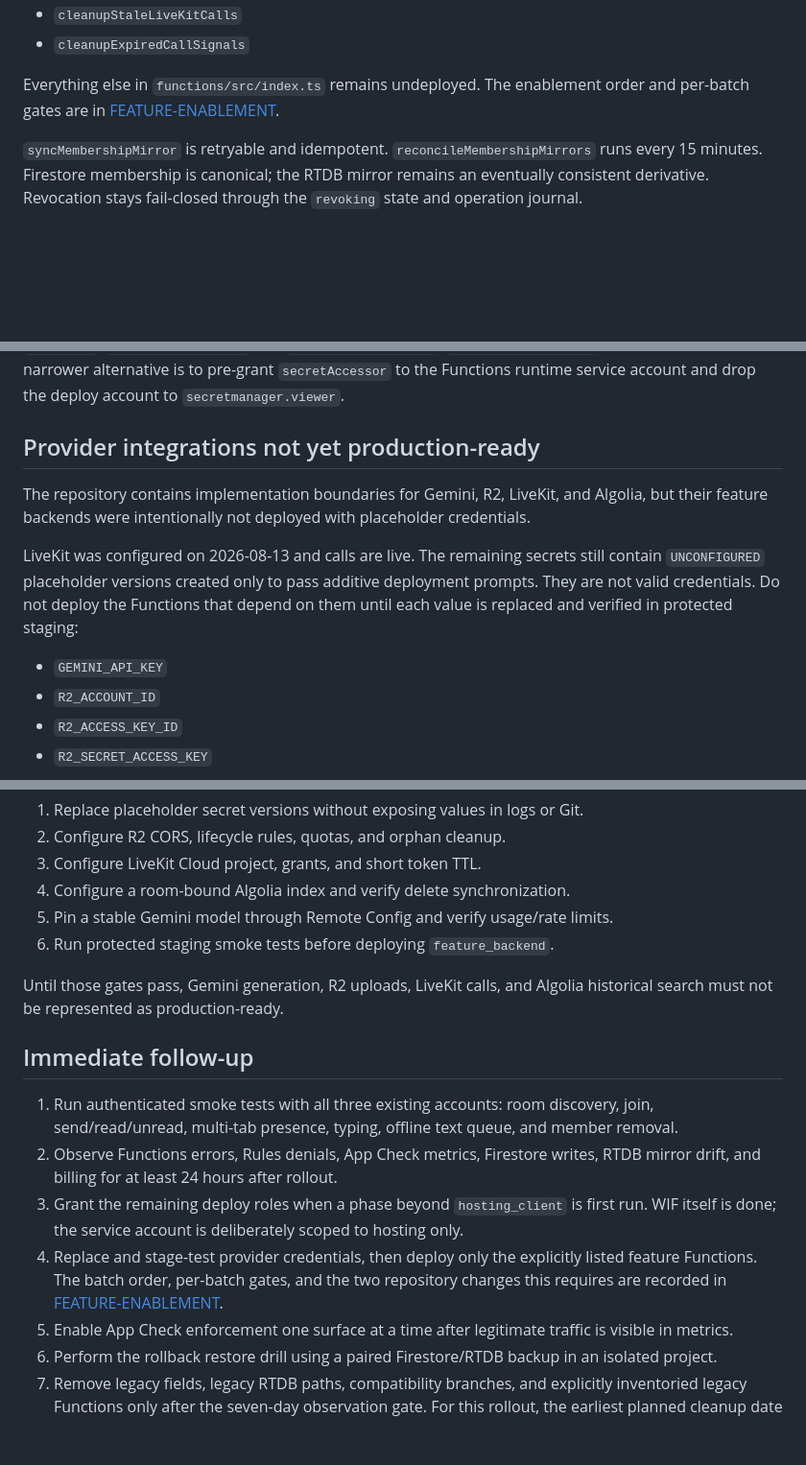
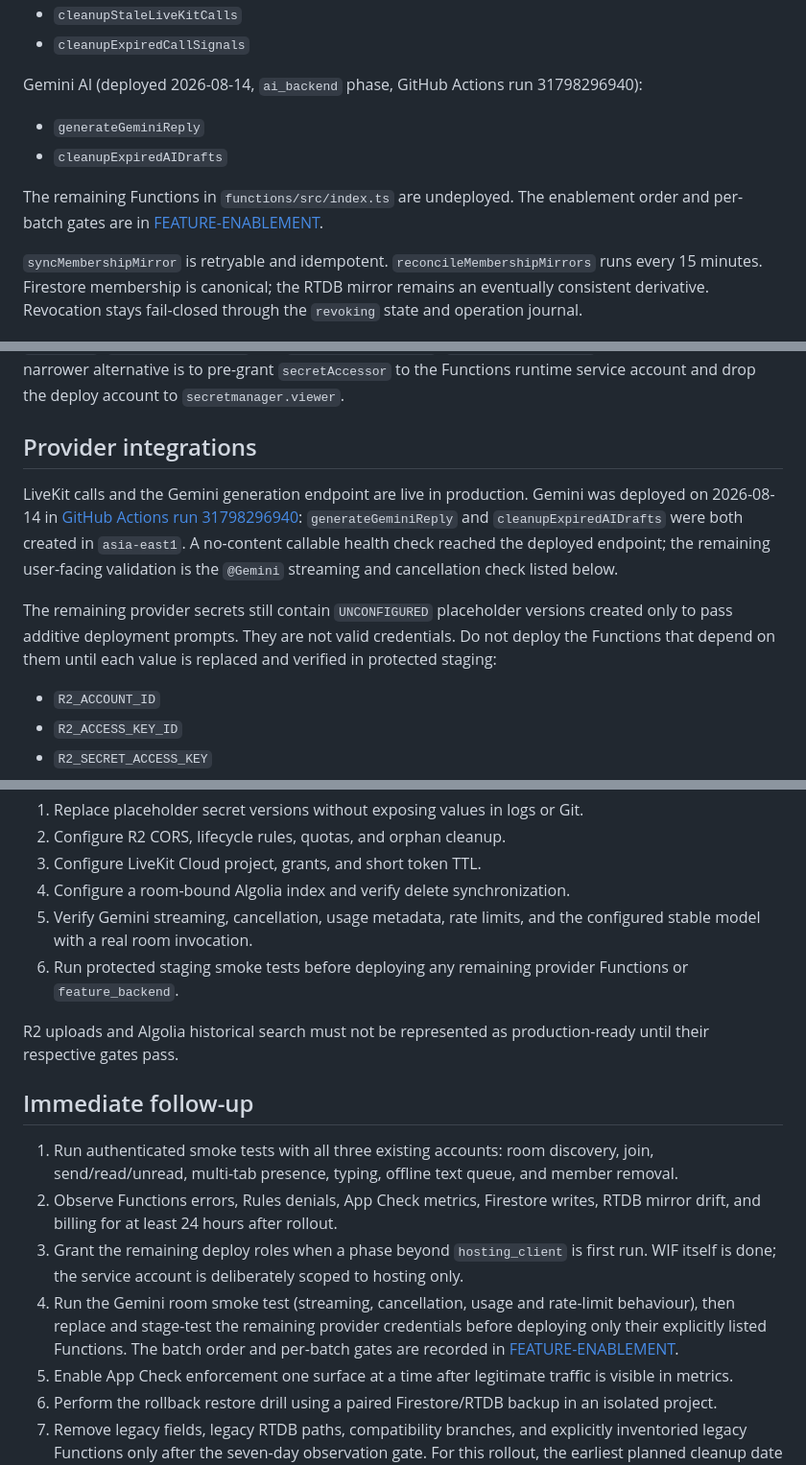
Before and after one commit to waydefu/chat-beta, a Markdown page: docs/HANDOFF.md, 3 parts joined by grey strips. Shown at 96% size. GitHub-like rendering; blank space fills up the shorter version.

Commit message:
docs: record Gemini production deployment

```diff
--- a/docs/HANDOFF.md
+++ b/docs/HANDOFF.md
@@ -96,8 +96,15 @@ Calls V2 (deployed 2026-08-14, `rtc_backend` phase):
 - `cleanupStaleLiveKitCalls`
 - `cleanupExpiredCallSignals`
 
-Everything else in `functions/src/index.ts` remains undeployed. The enablement
-order and per-batch gates are in [FEATURE-ENABLEMENT](FEATURE-ENABLEMENT.md).
+Gemini AI (deployed 2026-08-14, `ai_backend` phase, GitHub Actions run
+31798296940):
+
+- `generateGeminiReply`
+- `cleanupExpiredAIDrafts`
+
+The remaining Functions in `functions/src/index.ts` are undeployed. The
+enablement order and per-batch gates are in
+[FEATURE-ENABLEMENT](FEATURE-ENABLEMENT.md).
 
 `syncMembershipMirror` is retryable and idempotent. `reconcileMembershipMirrors` runs every 15 minutes. Firestore membership is canonical; the RTDB mirror remains an eventually consistent derivative. Revocation stays fail-closed through the `revoking` state and operation journal.
 
@@ -238,17 +245,21 @@ The deploy roles were granted on 2026-08-13 for the first Functions deploy. `git
 
 The others are `firebasehosting.admin`, `serviceusage.serviceUsageConsumer`, `firebaserules.admin`, `firebasedatabase.admin`, `cloudfunctions.developer`, `iam.serviceAccountUser`, `artifactregistry.writer`, `run.admin`, `eventarc.developer` and `secretmanager.admin`. `secretmanager.admin` is broader than ideal; the narrower alternative is to pre-grant `secretAccessor` to the Functions runtime service account and drop the deploy account to `secretmanager.viewer`.
 
-## Provider integrations not yet production-ready
+## Provider integrations
 
-The repository contains implementation boundaries for Gemini, R2, LiveKit, and Algolia, but their feature backends were intentionally not deployed with placeholder credentials.
+LiveKit calls and the Gemini generation endpoint are live in production. Gemini was deployed
+on 2026-08-14 in [GitHub Actions run 31798296940](https://github.com/waydefu/chat-beta/actions/runs/31798296940):
+`generateGeminiReply` and `cleanupExpiredAIDrafts` were both created in
+`asia-east1`. A no-content callable health check reached the deployed endpoint;
+the remaining user-facing validation is the `@Gemini` streaming and cancellation
+check listed below.
 
-LiveKit was configured on 2026-08-13 and calls are live. The remaining secrets
+The remaining provider secrets
 still contain `UNCONFIGURED` placeholder versions created only to pass additive
 deployment prompts. They are not valid credentials. Do not deploy the Functions
 that depend on them until each value is replaced and verified in protected
 staging:
 
-- `GEMINI_API_KEY`
 - `R2_ACCOUNT_ID`
 - `R2_ACCESS_KEY_ID`
 - `R2_SECRET_ACCESS_KEY`
@@ -268,17 +279,23 @@ Required provider gates:
 2. Configure R2 CORS, lifecycle rules, quotas, and orphan cleanup.
 3. Configure LiveKit Cloud project, grants, and short token TTL.
 4. Configure a room-bound Algolia index and verify delete synchronization.
-5. Pin a stable Gemini model through Remote Config and verify usage/rate limits.
-6. Run protected staging smoke tests before deploying `feature_backend`.
+5. Verify Gemini streaming, cancellation, usage metadata, rate limits, and the
+   configured stable model with a real room invocation.
+6. Run protected staging smoke tests before deploying any remaining provider
+   Functions or `feature_backend`.
 
-Until those gates pass, Gemini generation, R2 uploads, LiveKit calls, and Algolia historical search must not be represented as production-ready.
+R2 uploads and Algolia historical search must not be represented as
+production-ready until their respective gates pass.
 
 ## Immediate follow-up
 
 1. Run authenticated smoke tests with all three existing accounts: room discovery, join, send/read/unread, multi-tab presence, typing, offline text queue, and member removal.
 2. Observe Functions errors, Rules denials, App Check metrics, Firestore writes, RTDB mirror drift, and billing for at least 24 hours after rollout.
 3. Grant the remaining deploy roles when a phase beyond `hosting_client` is first run. WIF itself is done; the service account is deliberately scoped to hosting only.
-4. Replace and stage-test provider credentials, then deploy only the explicitly listed feature Functions. The batch order, per-batch gates, and the two repository changes this requires are recorded in [FEATURE-ENABLEMENT](FEATURE-ENABLEMENT.md).
+4. Run the Gemini room smoke test (streaming, cancellation, usage and rate-limit
+   behaviour), then replace and stage-test the remaining provider credentials
+   before deploying only their explicitly listed Functions. The batch order and
+   per-batch gates are recorded in [FEATURE-ENABLEMENT](FEATURE-ENABLEMENT.md).
 5. Enable App Check enforcement one surface at a time after legitimate traffic is visible in metrics.
 6. Perform the rollback restore drill using a paired Firestore/RTDB backup in an isolated project.
 7. Remove legacy fields, legacy RTDB paths, compatibility branches, and explicitly inventoried legacy Functions only after the seven-day observation gate. For this rollout, the earliest planned cleanup date is 2026-08-19, and only if monitoring is clean.
```
Also changed, not shown: docs/FEATURE-ENABLEMENT.md (+12 -3 lines).
